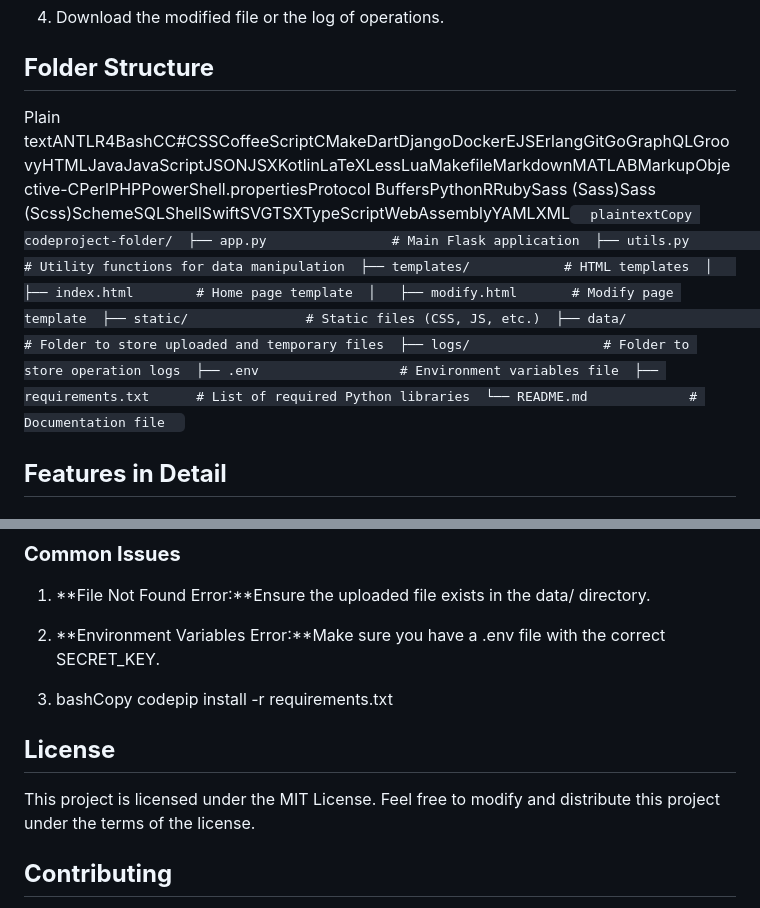
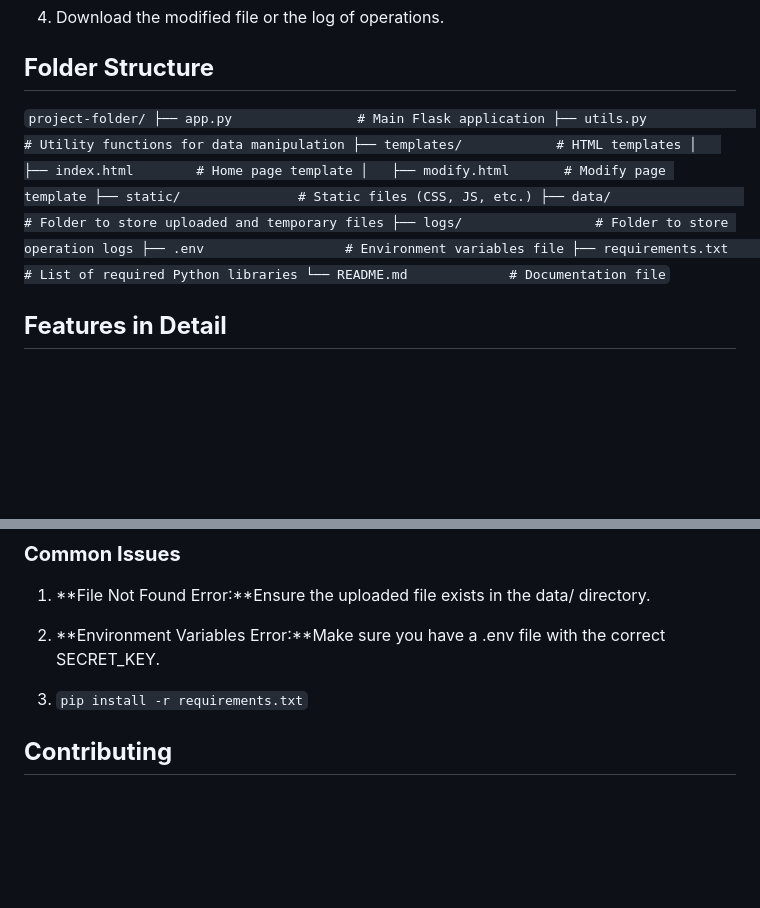
Before and after one commit to Dhru1001/Ai_Based_CSV_Modifer, a Markdown page: ai_excel_modifier/README.md, 2 parts joined by grey strips. Rendered like a GitHub page; blank space fills up the shorter version.

```diff
--- a/ai_excel_modifier/README.md
+++ b/ai_excel_modifier/README.md
@@ -84,7 +92,20 @@ Plain textANTLR4BashCC#CSSCoffeeScriptCMakeDartDjangoDockerEJSErlangGitGoGraphQL
 **Folder Structure**
 --------------------
 
-Plain textANTLR4BashCC#CSSCoffeeScriptCMakeDartDjangoDockerEJSErlangGitGoGraphQLGroovyHTMLJavaJavaScriptJSONJSXKotlinLaTeXLessLuaMakefileMarkdownMATLABMarkupObjective-CPerlPHPPowerShell.propertiesProtocol BuffersPythonRRubySass (Sass)Sass (Scss)SchemeSQLShellSwiftSVGTSXTypeScriptWebAssemblyYAMLXML`   plaintextCopy codeproject-folder/  ├── app.py                # Main Flask application  ├── utils.py              # Utility functions for data manipulation  ├── templates/            # HTML templates  │   ├── index.html        # Home page template  │   ├── modify.html       # Modify page template  ├── static/               # Static files (CSS, JS, etc.)  ├── data/                 # Folder to store uploaded and temporary files  ├── logs/                 # Folder to store operation logs  ├── .env                  # Environment variables file  ├── requirements.txt      # List of required Python libraries  └── README.md             # Documentation file   `
+``
+project-folder/
+├── app.py                # Main Flask application
+├── utils.py              # Utility functions for data manipulation
+├── templates/            # HTML templates
+│   ├── index.html        # Home page template
+│   ├── modify.html       # Modify page template
+├── static/               # Static files (CSS, JS, etc.)
+├── data/                 # Folder to store uploaded and temporary files
+├── logs/                 # Folder to store operation logs
+├── .env                  # Environment variables file
+├── requirements.txt      # List of required Python libraries
+└── README.md             # Documentation file
+``
 
 **Features in Detail**
 ----------------------
@@ -118,13 +139,8 @@ The application logs all operations performed on the data and allows users to do
 
 2.  **Environment Variables Error:**Make sure you have a .env file with the correct SECRET\_KEY.
 
-3.  bashCopy codepip install -r requirements.txt
+3.  ``pip install -r requirements.txt``
 
-
-**License**
------------
-
-This project is licensed under the MIT License. Feel free to modify and distribute this project under the terms of the license.
 
 **Contributing**
 ----------------
```
Also changed, not shown: other parts of ai_excel_modifier/README.md (+14 -6 lines).
